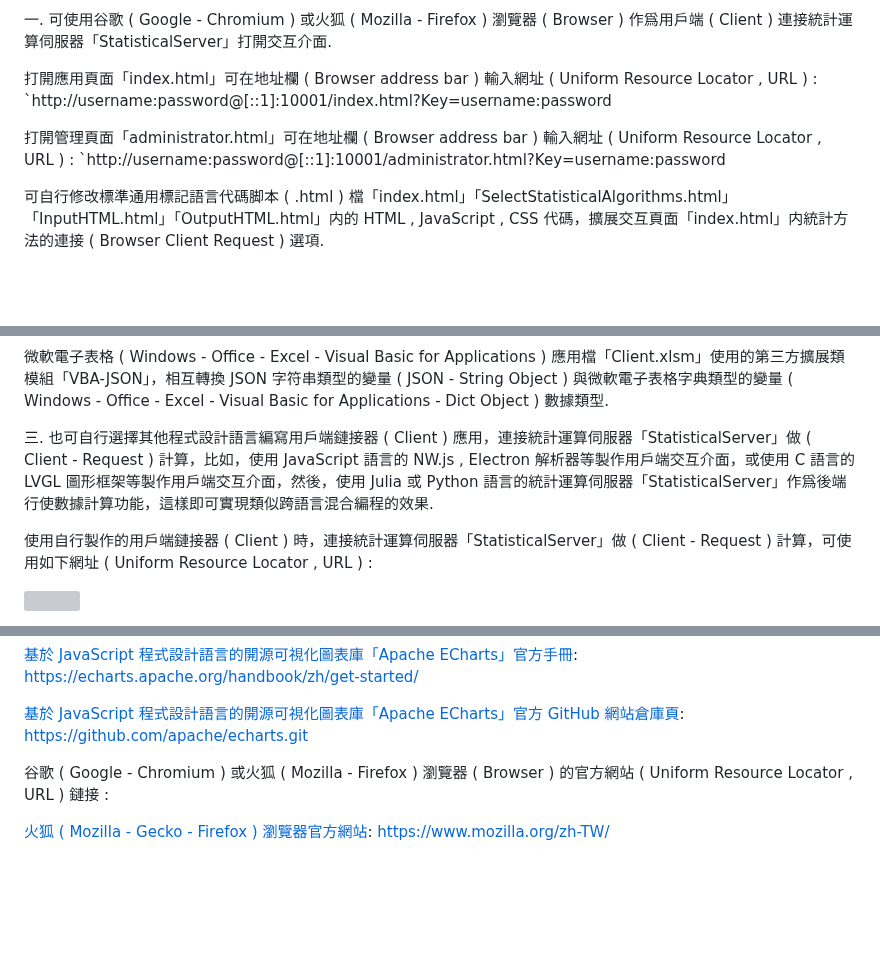
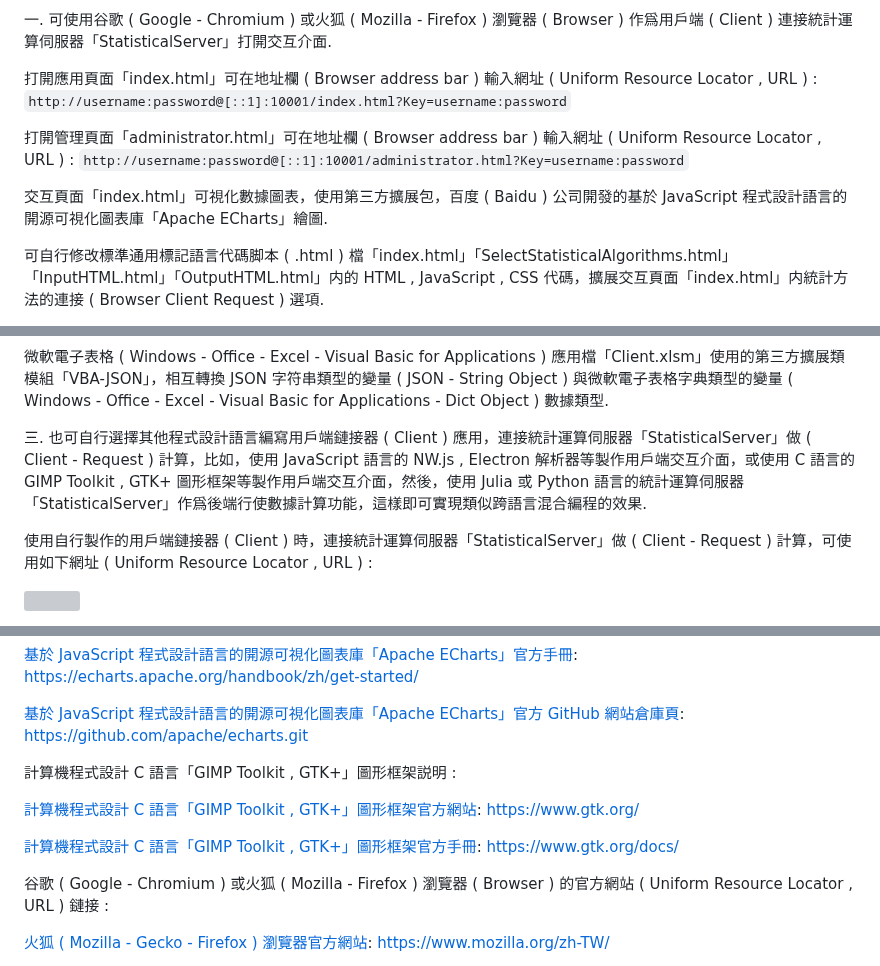
Before and after one commit to Orca023/StatisticalServer, a Markdown page: README.md, 3 parts joined by grey strips. Drawn GitHub-style; blank space fills up the shorter version; grey boxes are pictures that could not be loaded.

```diff
--- a/README.md
+++ b/README.md
@@ -689,10 +689,12 @@ https://sourceforge.net/projects/mingw-w64/
 一. 可使用谷歌 ( Google - Chromium ) 或火狐 ( Mozilla - Firefox ) 瀏覽器 ( Browser ) 作爲用戶端 ( Client ) 連接統計運算伺服器「StatisticalServer」打開交互介面.
 
 打開應用頁面「index.html」可在地址欄 ( Browser address bar ) 輸入網址 ( Uniform Resource Locator , URL ) :
-`http://username:password@[::1]:10001/index.html?Key=username:password
+`http://username:password@[::1]:10001/index.html?Key=username:password`
 
 打開管理頁面「administrator.html」可在地址欄 ( Browser address bar ) 輸入網址 ( Uniform Resource Locator , URL ) :
-`http://username:password@[::1]:10001/administrator.html?Key=username:password
+`http://username:password@[::1]:10001/administrator.html?Key=username:password`
+
+交互頁面「index.html」可視化數據圖表，使用第三方擴展包，百度 ( Baidu ) 公司開發的基於 JavaScript 程式設計語言的開源可視化圖表庫「Apache ECharts」繪圖.
 
 可自行修改標準通用標記語言代碼脚本 ( .html ) 檔「index.html」「SelectStatisticalAlgorithms.html」「InputHTML.html」「OutputHTML.html」内的 HTML , JavaScript , CSS 代碼，擴展交互頁面「index.html」内統計方法的連接 ( Browser Client Request ) 選項.
 
@@ -708,7 +710,7 @@ https://sourceforge.net/projects/mingw-w64/
 
 微軟電子表格 ( Windows - Office - Excel - Visual Basic for Applications ) 應用檔「Client.xlsm」使用的第三方擴展類模組「VBA-JSON」，相互轉換 JSON 字符串類型的變量 ( JSON - String Object ) 與微軟電子表格字典類型的變量 ( Windows - Office - Excel - Visual Basic for Applications - Dict Object ) 數據類型.
 
-三. 也可自行選擇其他程式設計語言編寫用戶端鏈接器 ( Client ) 應用，連接統計運算伺服器「StatisticalServer」做 ( Client - Request ) 計算，比如，使用 JavaScript 語言的 NW.js , Electron 解析器等製作用戶端交互介面，或使用 C 語言的 LVGL 圖形框架等製作用戶端交互介面，然後，使用 Julia 或 Python 語言的統計運算伺服器「StatisticalServer」作爲後端行使數據計算功能，這樣即可實現類似跨語言混合編程的效果.
+三. 也可自行選擇其他程式設計語言編寫用戶端鏈接器 ( Client ) 應用，連接統計運算伺服器「StatisticalServer」做 ( Client - Request ) 計算，比如，使用 JavaScript 語言的 NW.js , Electron 解析器等製作用戶端交互介面，或使用 C 語言的 GIMP Toolkit , GTK+ 圖形框架等製作用戶端交互介面，然後，使用 Julia 或 Python 語言的統計運算伺服器「StatisticalServer」作爲後端行使數據計算功能，這樣即可實現類似跨語言混合編程的效果.
 
 使用自行製作的用戶端鏈接器 ( Client ) 時，連接統計運算伺服器「StatisticalServer」做 ( Client - Request ) 計算，可使用如下網址 ( Uniform Resource Locator , URL ) :
 
@@ -730,6 +732,14 @@ https://echarts.apache.org/handbook/zh/get-started/
 
 [基於 JavaScript 程式設計語言的開源可視化圖表庫「Apache ECharts」官方 GitHub 網站倉庫頁](https://github.com/apache/echarts):
 https://github.com/apache/echarts.git
+
+計算機程式設計 C 語言「GIMP Toolkit , GTK+」圖形框架説明 :
+
+[計算機程式設計 C 語言「GIMP Toolkit , GTK+」圖形框架官方網站](https://www.gtk.org/):
+https://www.gtk.org/
+
+[計算機程式設計 C 語言「GIMP Toolkit , GTK+」圖形框架官方手冊](https://www.gtk.org/docs/):
+https://www.gtk.org/docs/
 
 谷歌 ( Google - Chromium ) 或火狐 ( Mozilla - Firefox ) 瀏覽器 ( Browser ) 的官方網站 ( Uniform Resource Locator , URL ) 鏈接 :
 
```
